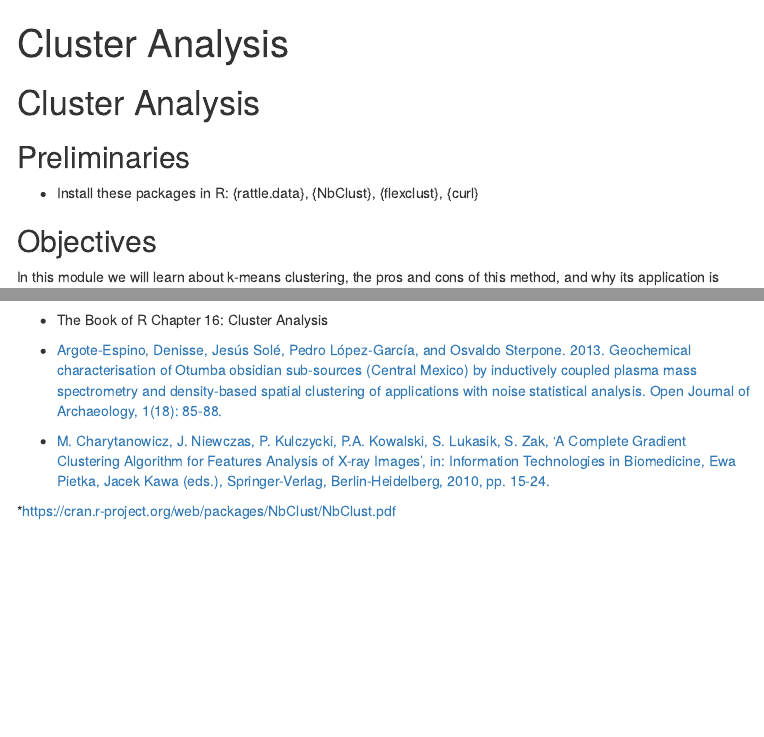
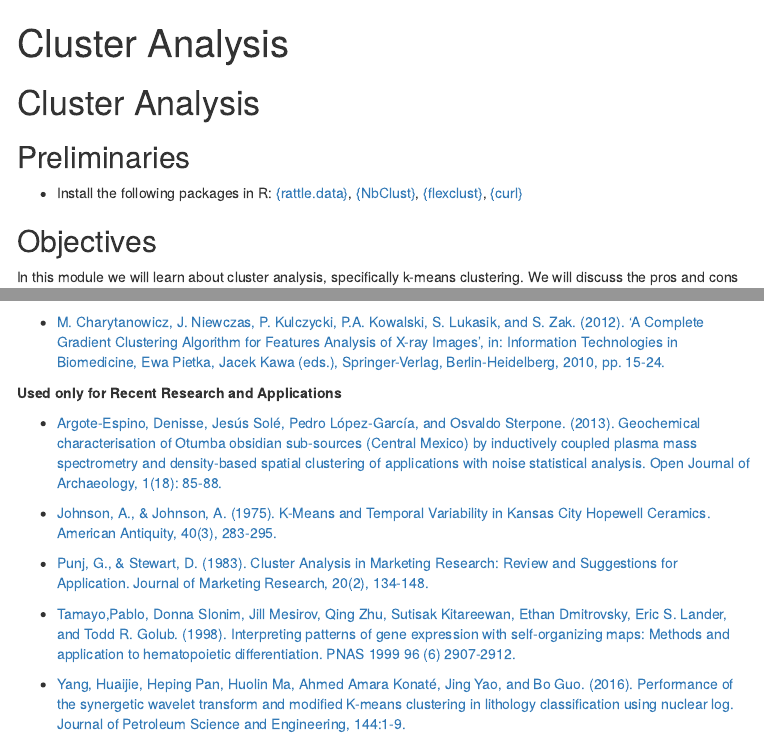
Before and after one commit to teriyakiaud/group-project, an R Markdown document (Group-Project.Rmd): the page in a window 1100 px wide, from its top, and a second part further down, joined at a grey line. The pictures show the output file Group-Project.html that the author committed with the source, opened offline; menus at the side of the page are left out.

Commit message:
Some edits to the Recent Research and the References

```diff
--- a/Group-Project.Rmd
+++ b/Group-Project.Rmd
@@ -224,0 +228,11 @@ library(knitr)
+**Used only for Recent Research and Applications**
+
+  * [Argote-Espino, Denisse, Jesús Solé, Pedro López-García, and Osvaldo Sterpone. (2013). Geochemical characterisation of Otumba obsidian sub-sources (Central Mexico) by inductively coupled plasma mass spectrometry and density-based spatial clustering of applications with noise statistical analysis. Open Journal of Archaeology, 1(18): 85-88.](http://www.pagepress.org/journals/index.php/arc/article/view/arc.2013.e18/4167)
+
+  * [Johnson, A., & Johnson, A. (1975). K-Means and Temporal Variability in Kansas City Hopewell Ceramics. American Antiquity, 40(3), 283-295.](https://www.cambridge.org/core/journals/american-antiquity/article/div-classtitlespan-classitalickspan-means-and-temporal-variability-in-kansas-city-hopewell-ceramicsdiv/659CD81F64D6ED29DB73C185729177A5)
+
+  * [Punj, G., & Stewart, D. (1983). Cluster Analysis in Marketing Research: Review and Suggestions for Application. Journal of Marketing Research, 20(2), 134-148.](http://www.jstor.org/stable/3151680?seq=1#page_scan_tab_contents)
+
+  * [Tamayo,Pablo, Donna Slonim, Jill Mesirov, Qing Zhu, Sutisak Kitareewan, Ethan Dmitrovsky, Eric S. Lander, and Todd R. Golub. (1998). Interpreting patterns of gene expression with self-organizing maps: Methods and application to hematopoietic differentiation. PNAS 1999 96 (6) 2907-2912.](http://www.pnas.org/content/96/6/2907.full.pdf)
+
+  * [Yang, Huaijie, Heping Pan, Huolin Ma, Ahmed Amara Konaté, Jing Yao, and Bo Guo. (2016). Performance of the synergetic wavelet transform and modified K-means clustering in lithology classification using nuclear log. Journal of Petroleum Science and Engineering, 144:1-9.](https://ac.els-cdn.com/S0920410516300742/1-s2.0-S0920410516300742-main.pdf?_tid=373203c8-cfd5-11e7-aa36-00000aacb35e&acdnat=1511390220_af008af7a4aad067a2555a4680bba341)
```
Also changed, not shown: Group-Project.html, Group-Project.Rmd (3 more changed lines).
